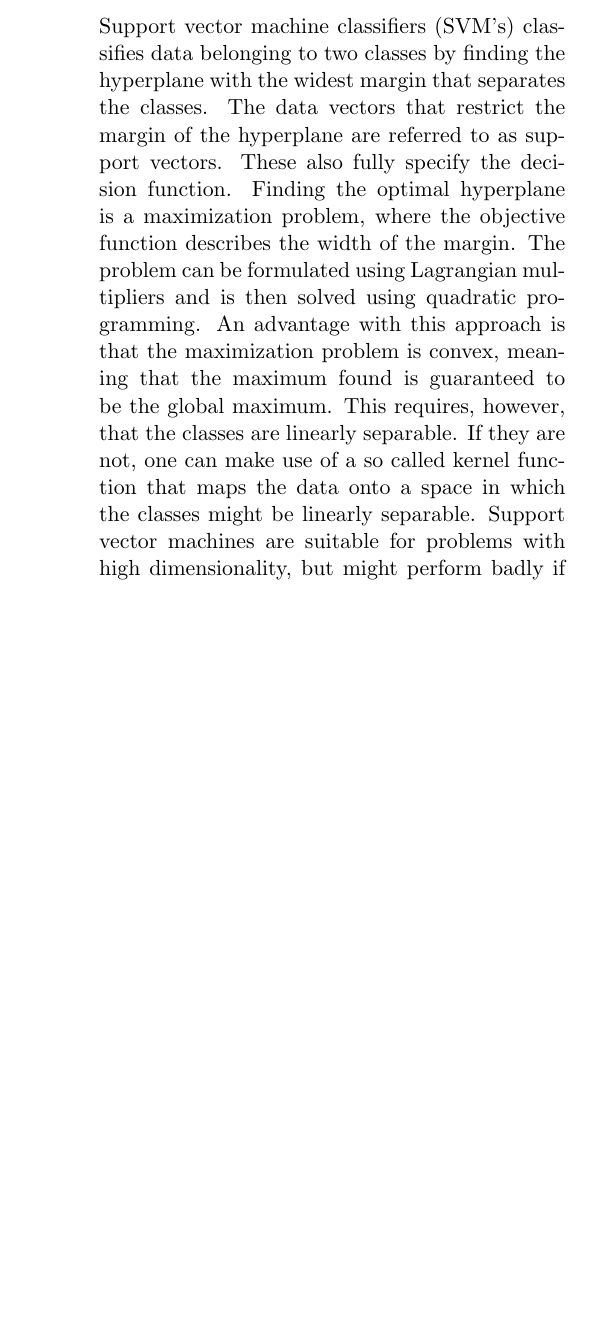
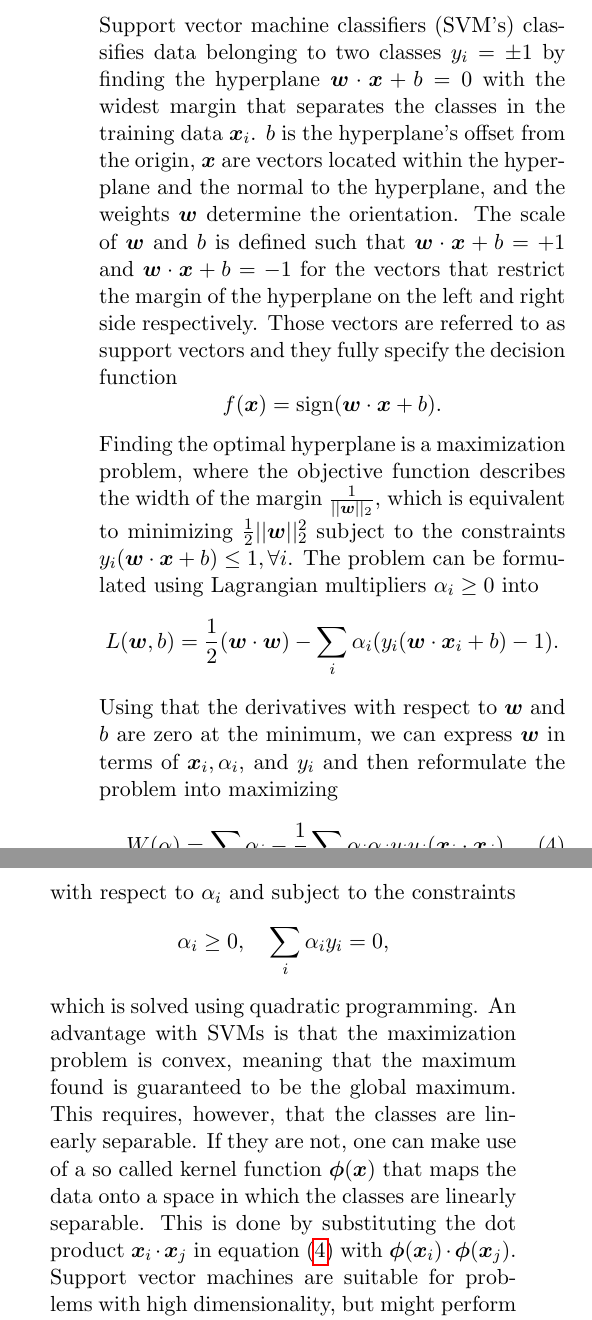
Before and after one commit to jaksah/MLProject, a LaTeX paper (report/MLProject.tex, which reads report/sections/theory_sub/theory_svm.tex): part of one column of page 2 of 4 before the commit and two parts of the columns of page 2 of 4 after it, the two joined at a grey line, cut so that both start at the same text, the shorter picture padded with empty space. Compiled offline with pdfLaTeX.

Commit message:
Updated SVM and feature selection theory

```diff
--- a/report/sections/theory_sub/theory_svm.tex
+++ b/report/sections/theory_sub/theory_svm.tex
@@ -1,2 +1,19 @@
 \subsection{Support Vector Machine Classifier}
-Support vector machine classifiers (SVM's) classifies data belonging to two classes by finding the hyperplane with the widest margin that separates the classes. The data vectors that restrict the margin of the hyperplane are referred to as support vectors. These also fully specify the decision function. Finding the optimal hyperplane is a maximization problem, where the objective function describes the width of the margin. The problem can be formulated using Lagrangian multipliers and is then solved using quadratic programming. An advantage with this approach is that the maximization problem is convex, meaning that the maximum found is guaranteed to be the global maximum. This requires, however, that the classes are linearly separable. If they are not, one can make use of a so called kernel function that maps the data onto a space in which the classes might be linearly separable. Support vector machines are suitable for problems with high dimensionality, but might perform badly if the number of samples is much smaller than the number of dimensions. \cite{Berwick03SVM}
+Support vector machine classifiers (SVM's) classifies data belonging to two classes $y_i = \pm 1$ by finding the hyperplane $\boldsymbol{w} \cdot \boldsymbol{x} + b = 0$ with the widest margin that separates the classes in the training data $\boldsymbol{x}_i$. $b$ is the hyperplane's offset from the origin, $\boldsymbol{x}$ are vectors located within the hyperplane and the normal to the hyperplane, and the weights $\boldsymbol{w}$ determine the orientation. The scale of $\boldsymbol{w}$ and $b$ is defined such that $\boldsymbol{w} \cdot \boldsymbol{x} + b = +1$ and $\boldsymbol{w} \cdot \boldsymbol{x} + b = -1$ for the vectors that restrict the margin of the hyperplane on the left and right side respectively. Those vectors are referred to as support vectors and they fully specify the decision function
+\[
+f(\boldsymbol{x}) = \text{sign}(\boldsymbol{w}\cdot \boldsymbol{x} + b).
+\]
+Finding the optimal hyperplane is a maximization problem, where the objective function describes the width of the margin $\frac{1}{||\boldsymbol{w}||_2}$, which is equivalent to minimizing $\frac{1}{2}||\boldsymbol{w}||_2^2$ subject to the constraints $y_i (\boldsymbol{w}\cdot \boldsymbol{x} + b)\leq 1, \forall i$. The problem can be formulated using Lagrangian multipliers $\alpha_i \geq 0$ into
+\[
+L(\boldsymbol{w},b) = \frac{1}{2}(\boldsymbol{w} \cdot \boldsymbol{w}) - \sum_i \alpha_i (y_i (\boldsymbol{w} \cdot \boldsymbol{x}_i + b) - 1).
+\]
+Using that the derivatives with respect to $\boldsymbol{w}$ and $b$ are zero at the minimum, we can express $\boldsymbol{w}$ in terms of $\boldsymbol{x}_i, \alpha_i$, and $y_i$ and then reformulate the problem into maximizing
+\begin{equation}
+W(\alpha) = \sum_i \alpha_i - \frac{1}{2} \sum_{i,j} \alpha_i \alpha_j y_i y_j (\boldsymbol{x}_i \cdot \boldsymbol{x}_j),
+\label{eq:wolfe}
+\end{equation}
+with respect to $\alpha_i$ and subject to the constraints
+\[
+\alpha_i \geq 0, \quad \sum_i \alpha_i y_i = 0,
+\]
+which is solved using quadratic programming. An advantage with SVMs is that the maximization problem is convex, meaning that the maximum found is guaranteed to be the global maximum. This requires, however, that the classes are linearly separable. If they are not, one can make use of a so called kernel function $\boldsymbol{\phi}(\boldsymbol{x})$ that maps the data onto a space in which the classes are linearly separable. This is done by substituting the dot product $\boldsymbol{x}_i \cdot \boldsymbol{x}_j$ in equation \eqref{eq:wolfe} with $\boldsymbol{\phi}(\boldsymbol{x}_i) \cdot \boldsymbol{\phi}(\boldsymbol{x}_j)$. Support vector machines are suitable for problems with high dimensionality, but might perform badly if the number of samples is much smaller than the number of dimensions. \cite{Campbell11SVM}
```
Also changed, not shown: report/bibliography.bib (+4 -4 lines), report/sections/theory_sub/theory_feature_selection.tex (+1 -1 lines).
